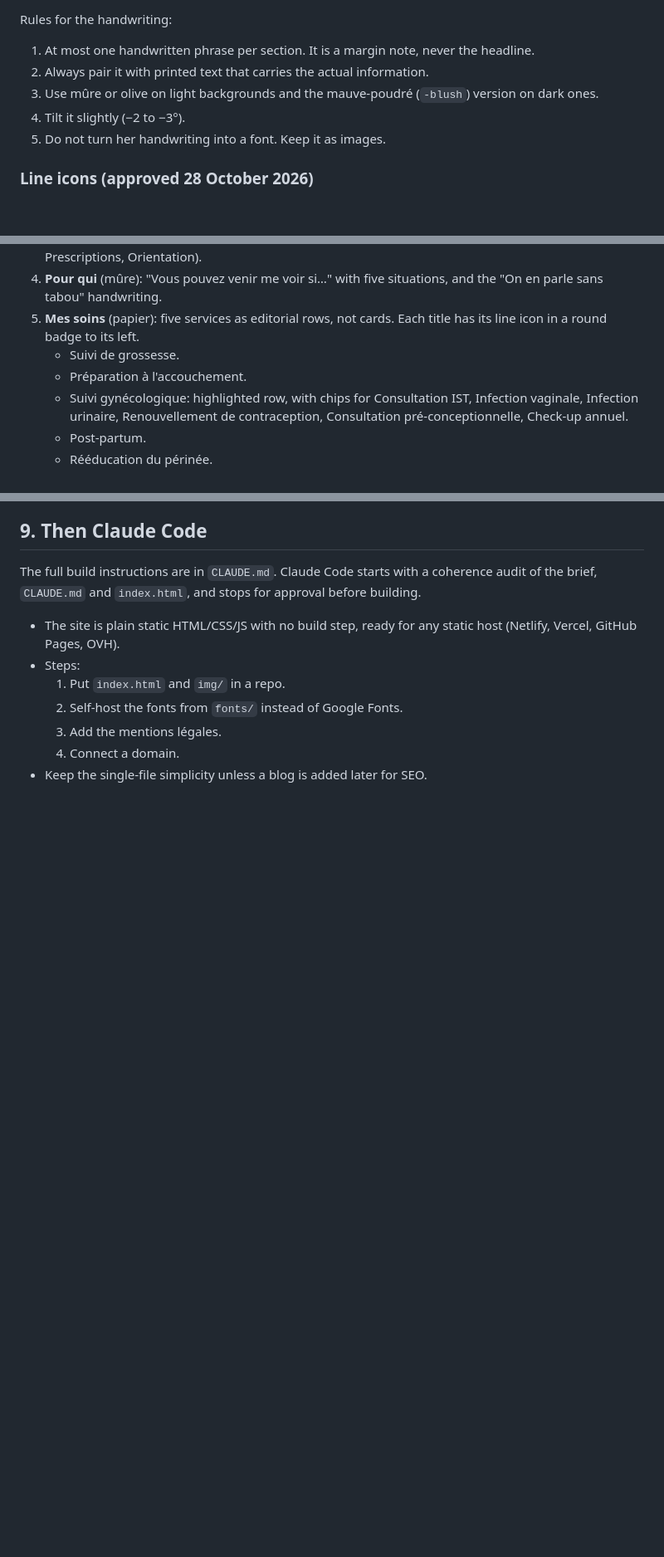
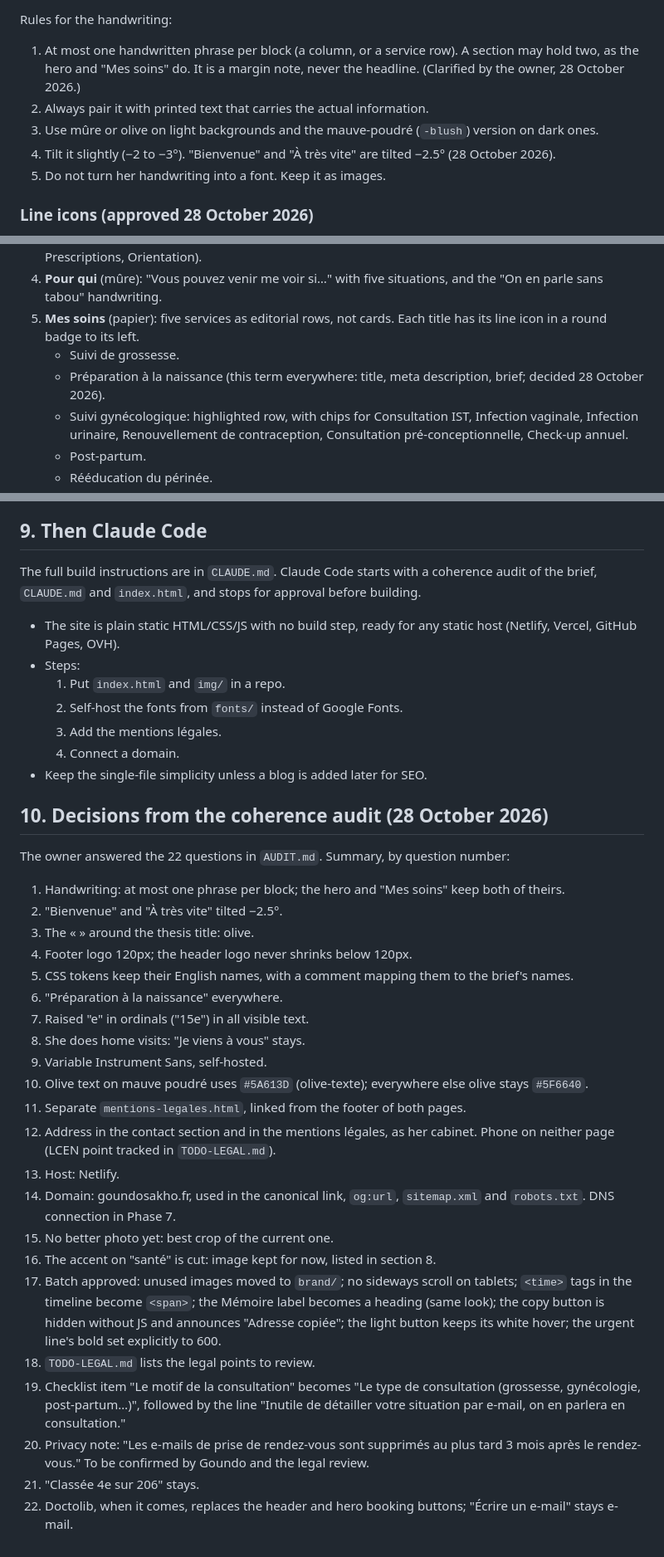
Before and after one commit to kennethkouad-sudo/goundo-site, a Markdown page: docs/BRIEF-site-goundo.md, 3 parts joined by grey strips. Shown at 83% size. Drawn GitHub-style; blank space fills up the shorter version.

```diff
--- a/docs/BRIEF-site-goundo.md
+++ b/docs/BRIEF-site-goundo.md
@@ -67,10 +72,10 @@ Two newer phrases are in the zip too: `prenez-soin-vous-*` ("Prenez soin de vous
 
 Rules for the handwriting:
 
-1. At most one handwritten phrase per section. It is a margin note, never the headline.
+1. At most one handwritten phrase per block (a column, or a service row). A section may hold two, as the hero and "Mes soins" do. It is a margin note, never the headline. (Clarified by the owner, 28 October 2026.)
 2. Always pair it with printed text that carries the actual information.
 3. Use mûre or olive on light backgrounds and the mauve-poudré (`-blush`) version on dark ones.
-4. Tilt it slightly (−2 to −3°).
+4. Tilt it slightly (−2 to −3°). "Bienvenue" and "À très vite" are tilted −2.5° (28 October 2026).
 5. Do not turn her handwriting into a font. Keep it as images.
 
 ### Line icons (approved 28 October 2026)
@@ -102,7 +107,7 @@ Hand-drawn line icons sit next to the hero facts and next to each service. They
 4. **Pour qui** (mûre): "Vous pouvez venir me voir si…" with five situations, and the "On en parle sans tabou" handwriting.
 5. **Mes soins** (papier): five services as editorial rows, not cards. Each title has its line icon in a round badge to its left.
    - Suivi de grossesse.
-   - Préparation à l'accouchement.
+   - Préparation à la naissance (this term everywhere: title, meta description, brief; decided 28 October 2026).
    - Suivi gynécologique: highlighted row, with chips for Consultation IST, Infection vaginale, Infection urinaire, Renouvellement de contraception, Consultation pré-conceptionnelle, Check-up annuel.
    - Post-partum.
    - Rééducation du périnée.
@@ -174,3 +186,30 @@ The full build instructions are in `CLAUDE.md`. Claude Code starts with a cohere
   3. Add the mentions légales.
   4. Connect a domain.
 - Keep the single-file simplicity unless a blog is added later for SEO.
+
+## 10. Decisions from the coherence audit (28 October 2026)
+
+The owner answered the 22 questions in `AUDIT.md`. Summary, by question number:
+
+1. Handwriting: at most one phrase per block; the hero and "Mes soins" keep both of theirs.
+2. "Bienvenue" and "À très vite" tilted −2.5°.
+3. The « » around the thesis title: olive.
+4. Footer logo 120px; the header logo never shrinks below 120px.
+5. CSS tokens keep their English names, with a comment mapping them to the brief's names.
+6. "Préparation à la naissance" everywhere.
+7. Raised "e" in ordinals ("15e") in all visible text.
+8. She does home visits: "Je viens à vous" stays.
+9. Variable Instrument Sans, self-hosted.
+10. Olive text on mauve poudré uses `#5A613D` (olive-texte); everywhere else olive stays `#5F6640`.
+11. Separate `mentions-legales.html`, linked from the footer of both pages.
+12. Address in the contact section and in the mentions légales, as her cabinet. Phone on neither page (LCEN point tracked in `TODO-LEGAL.md`).
+13. Host: Netlify.
+14. Domain: goundosakho.fr, used in the canonical link, `og:url`, `sitemap.xml` and `robots.txt`. DNS connection in Phase 7.
+15. No better photo yet: best crop of the current one.
+16. The accent on "santé" is cut: image kept for now, listed in section 8.
+17. Batch approved: unused images moved to `brand/`; no sideways scroll on tablets; `<time>` tags in the timeline become `<span>`; the Mémoire label becomes a heading (same look); the copy button is hidden without JS and announces "Adresse copiée"; the light button keeps its white hover; the urgent line's bold set explicitly to 600.
+18. `TODO-LEGAL.md` lists the legal points to review.
+19. Checklist item "Le motif de la consultation" becomes "Le type de consultation (grossesse, gynécologie, post-partum…)", followed by the line "Inutile de détailler votre situation par e-mail, on en parlera en consultation."
+20. Privacy note: "Les e-mails de prise de rendez-vous sont supprimés au plus tard 3 mois après le rendez-vous." To be confirmed by Goundo and the legal review.
+21. "Classée 4e sur 206" stays.
+22. Doctolib, when it comes, replaces the header and hero booking buttons; "Écrire un e-mail" stays e-mail.
```
Also changed, not shown: other parts of docs/BRIEF-site-goundo.md (+28 -16 lines), AUDIT.md (+4 -0 lines).
